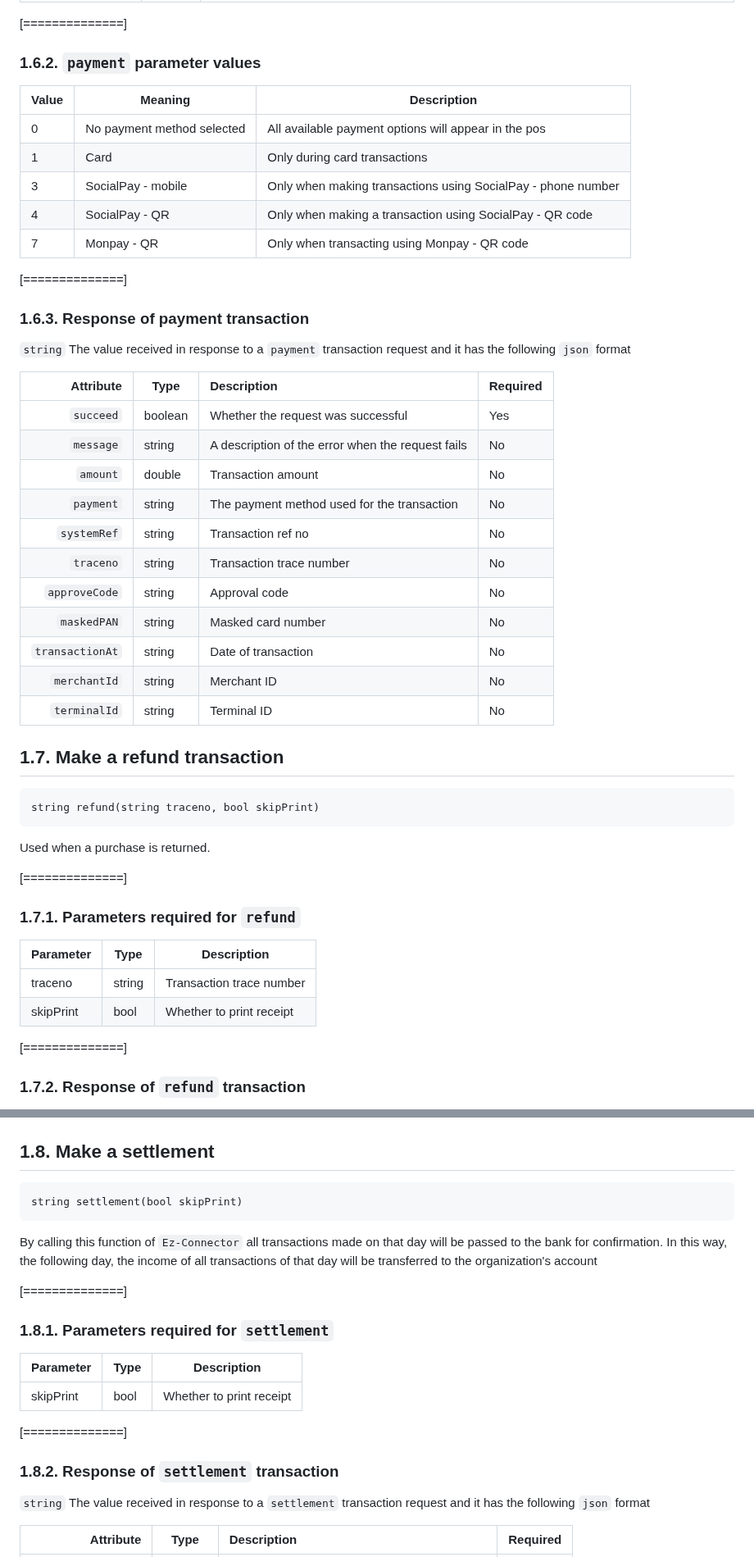
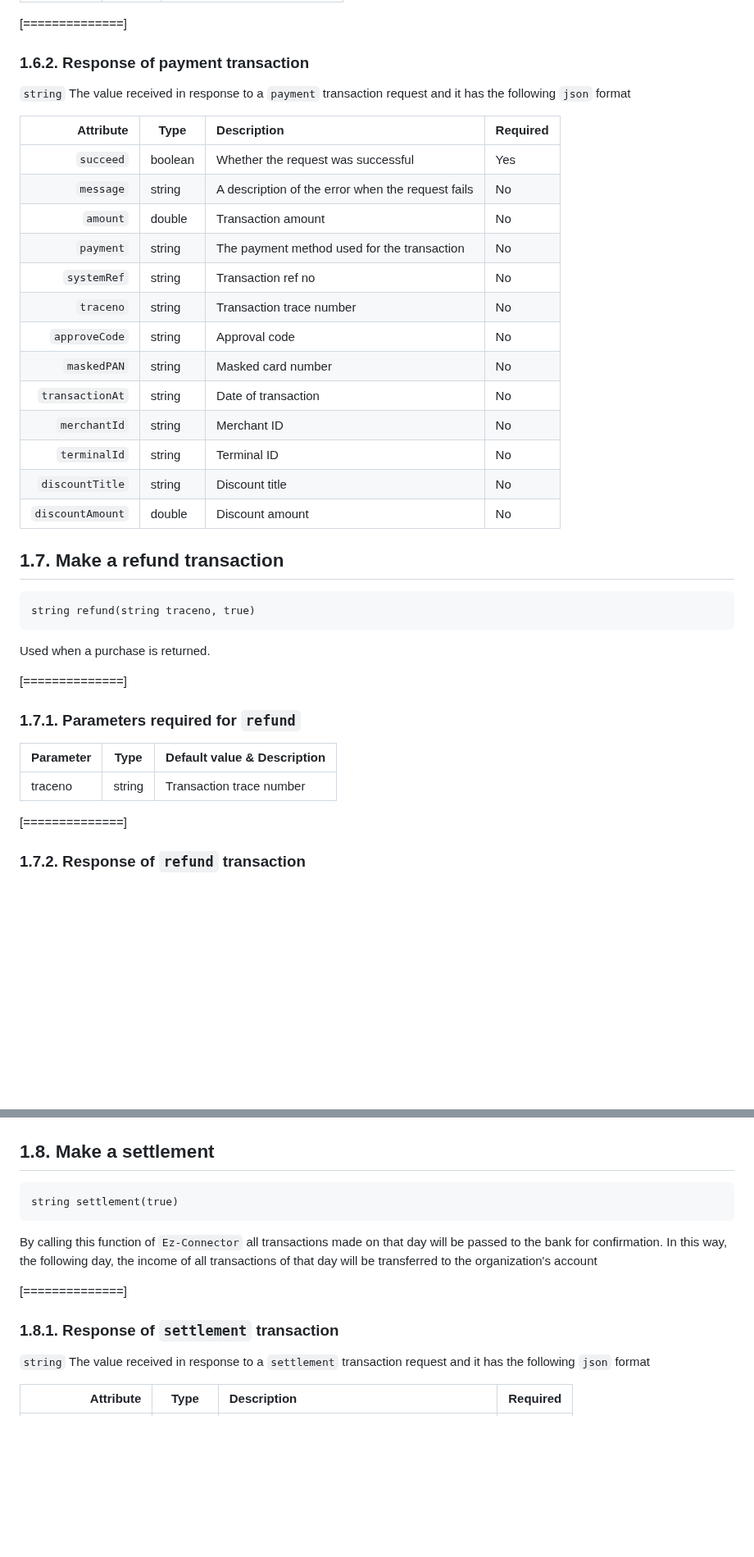
Before and after one commit to lambdamn/apis, a Markdown page: README_en.md, 2 parts joined by grey strips. Shown at 82% size. Rendered like a GitHub page; blank space fills up the shorter version.

````diff
--- a/README_en.md
+++ b/README_en.md
@@ -182,40 +162,30 @@ Used when making a purchase or transaction.
 
 [==============]
 
-### 1.6.2. `payment` parameter values
-
-| Value | Meaning                    | Description                                                  |
-| ----- | -------------------------- | ------------------------------------------------------------ |
-| 0     | No payment method selected | All available payment options will appear in the pos         |
-| 1     | Card                       | Only during card transactions                                |
-| 3     | SocialPay - mobile         | Only when making transactions using SocialPay - phone number |
-| 4     | SocialPay - QR             | Only when making a transaction using SocialPay - QR code     |
-| 7     | Monpay - QR                | Only when transacting using Monpay - QR code                 |
-
-[==============]
-
-### 1.6.3. Response of payment transaction
+### 1.6.2. Response of payment transaction
 
 `string` The value received in response to a `payment` transaction request and it has the following `json` format
 
-|       Attribute | Type    | Description                                       | Required |
-| --------------: | ------- | :------------------------------------------------ | -------- |
-|       `succeed` | boolean | Whether the request was successful                | Yes      |
-|       `message` | string  | A description of the error when the request fails | No       |
-|        `amount` | double  | Transaction amount                                | No       |
-|       `payment` | string  | The payment method used for the transaction       | No       |
-|     `systemRef` | string  | Transaction ref no                                | No       |
-|       `traceno` | string  | Transaction trace number                          | No       |
-|   `approveCode` | string  | Approval code                                     | No       |
-|     `maskedPAN` | string  | Masked card number                                | No       |
-| `transactionAt` | string  | Date of transaction                               | No       |
-|    `merchantId` | string  | Merchant ID                                       | No       |
-|    `terminalId` | string  | Terminal ID                                       | No       |
+|        Attribute | Type    | Description                                       | Required |
+| ---------------: | ------- | :------------------------------------------------ | -------- |
+|        `succeed` | boolean | Whether the request was successful                | Yes      |
+|        `message` | string  | A description of the error when the request fails | No       |
+|         `amount` | double  | Transaction amount                                | No       |
+|        `payment` | string  | The payment method used for the transaction       | No       |
+|      `systemRef` | string  | Transaction ref no                                | No       |
+|        `traceno` | string  | Transaction trace number                          | No       |
+|    `approveCode` | string  | Approval code                                     | No       |
+|      `maskedPAN` | string  | Masked card number                                | No       |
+|  `transactionAt` | string  | Date of transaction                               | No       |
+|     `merchantId` | string  | Merchant ID                                       | No       |
+|     `terminalId` | string  | Terminal ID                                       | No       |
+|  `discountTitle` | string  | Discount title                                    | No       |
+| `discountAmount` | double  | Discount amount                                   | No       |
 
 ## 1.7. Make a refund transaction
 
 ```
-string refund(string traceno, bool skipPrint)
+string refund(string traceno, true)
 ```
 
 Used when a purchase is returned.
@@ -224,10 +194,9 @@ Used when a purchase is returned.
 
 ### 1.7.1. Parameters required for `refund`
 
-| Parameter | Type   | Description              |
-| --------- | ------ | ------------------------ |
-| traceno   | string | Transaction trace number |
-| skipPrint | bool   | Whether to print receipt |
+| Parameter | Type   | Default value & Description |
+| --------- | ------ | --------------------------- |
+| traceno   | string | Transaction trace number    |
 
 [==============]
 
@@ -253,22 +222,14 @@ Used when a purchase is returned.
 ## 1.8. Make a settlement
 
 ```
-string settlement(bool skipPrint)
+string settlement(true)
 ```
 
 By calling this function of `Ez-Connector` all transactions made on that day will be passed to the bank for confirmation. In this way, the following day, the income of all transactions of that day will be transferred to the organization's account
 
 [==============]
 
-### 1.8.1. Parameters required for `settlement`
-
-| Parameter | Type | Description              |
-| --------- | ---- | ------------------------ |
-| skipPrint | bool | Whether to print receipt |
-
-[==============]
-
-### 1.8.2. Response of `settlement` transaction
+### 1.8.1. Response of `settlement` transaction
 
 `string` The value received in response to a `settlement` transaction request and it has the following `json` format
 
````
Also changed, not shown: other parts of README_en.md (+8 -28 lines).
